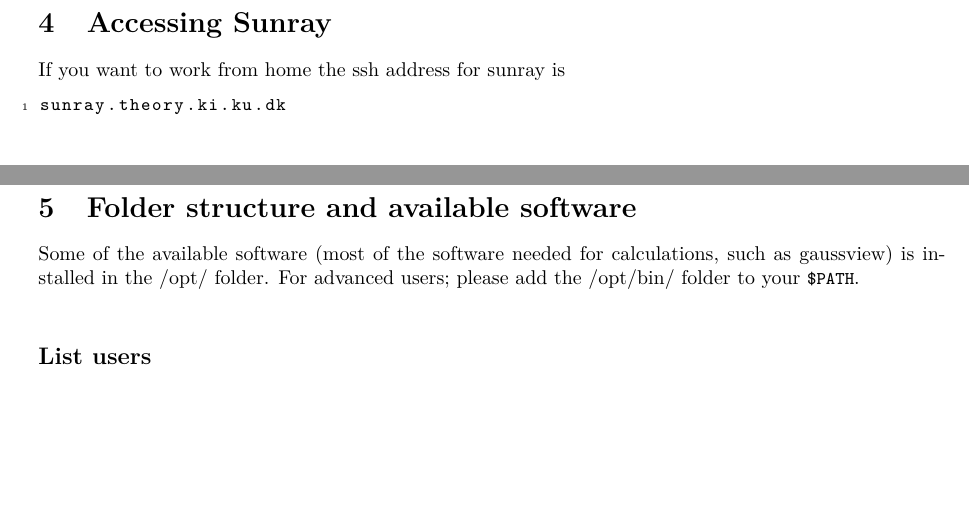
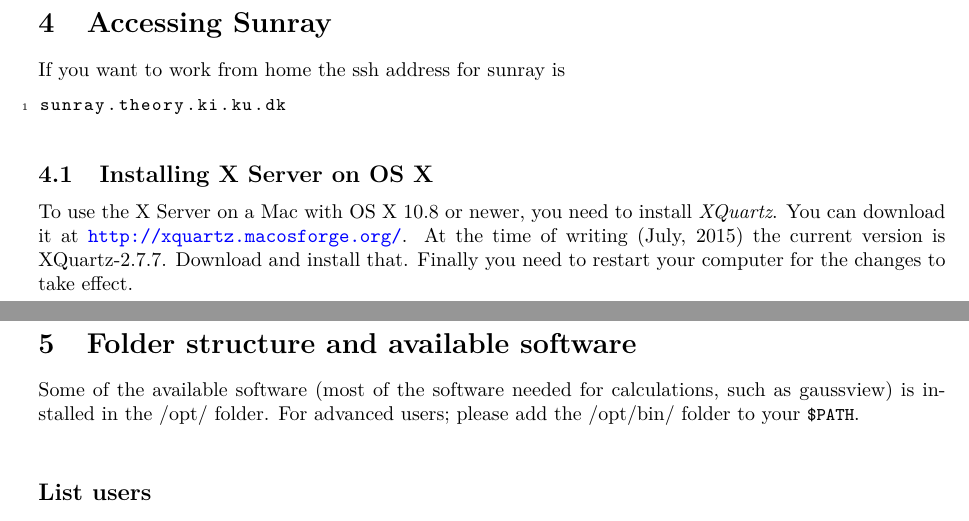
Before and after one commit to jensengroup/sunray_guide, a LaTeX document (sunray.tex): two parts of pages 5 and 6 of 8, joined at a grey line, cut so that both start at the same text, the shorter picture padded with empty space. Compiled offline with pdfLaTeX.

Commit message:
Added subsection on XQuartz

```diff
--- a/sunray.tex
+++ b/sunray.tex
@@ -147,7 +147,11 @@ sunray.theory.ki.ku.dk
 
 % TODO putty X server
 
-% TODO mac X server
+\subsection{Installing X Server on OS X}
+To use the X Server on a Mac with OS X 10.8 or newer, you need to install \emph{XQuartz}. You
+can download it at \url{http://xquartz.macosforge.org/}. At the time of
+writing (July, 2015) the current version is XQuartz-2.7.7. Download and install that. Finally
+you need to restart your computer for the changes to take effect.
 
 % TODO sshfs information
 
```
